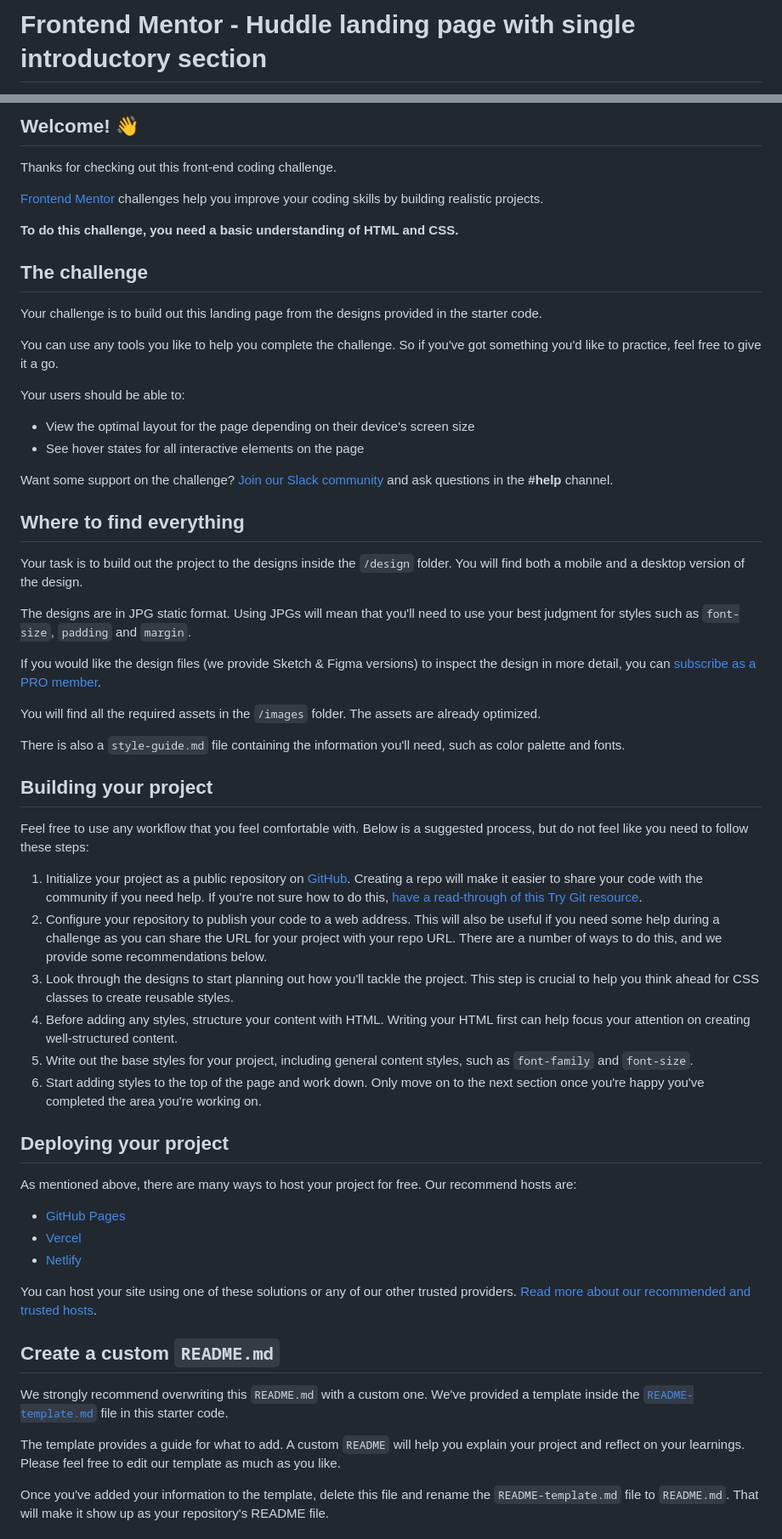
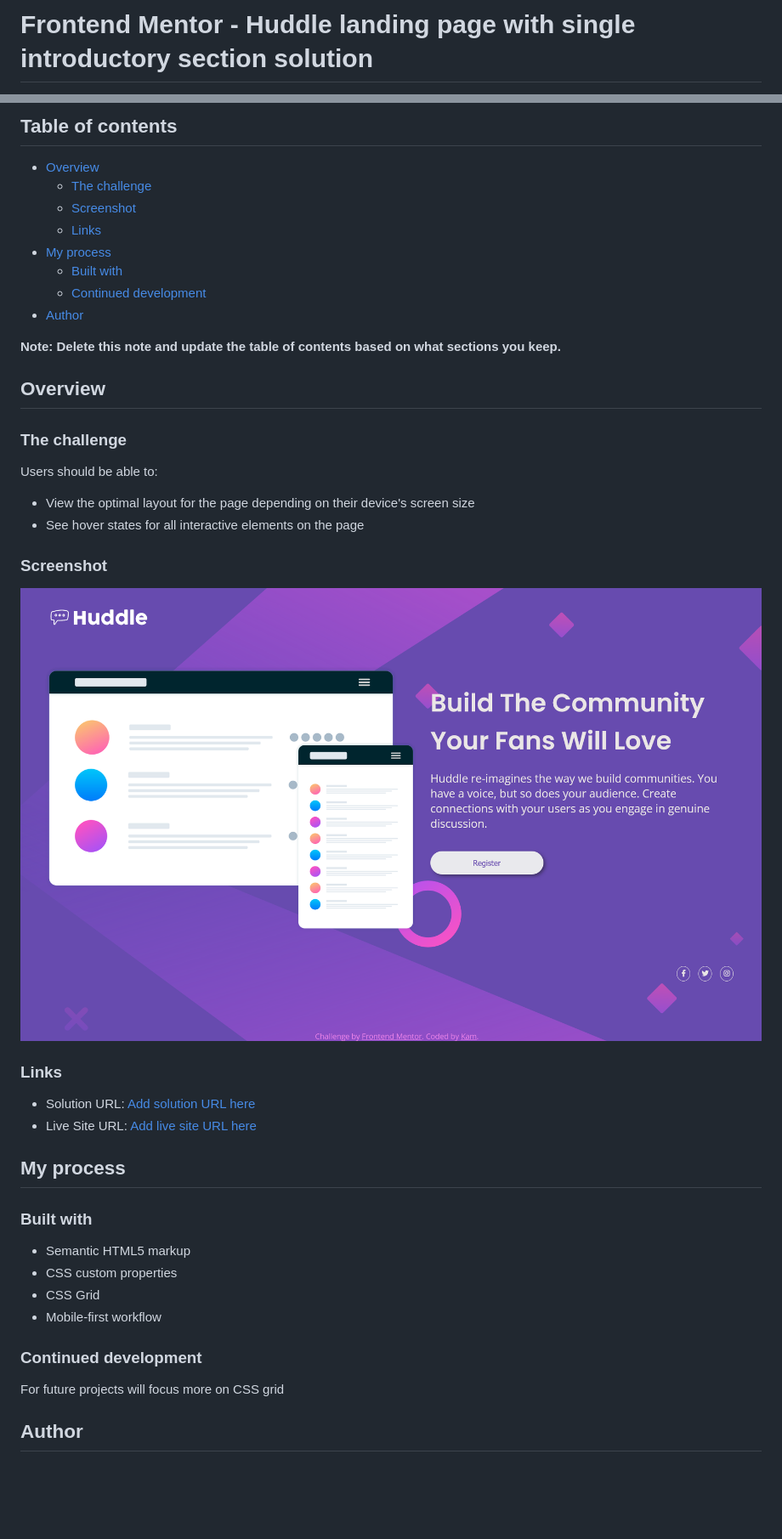
Before and after one commit to novatok/huddle-landing-page, a Markdown page: huddle-landing-page-with-single-introductory-section-master/README.md, 2 parts joined by grey strips. Shown: that part at 85% size. GitHub-like rendering; pictures changed too: huddle-landing-page-with-single-introductory-section-master/images/screenshot.png (added); blank space fills up the shorter version.

Commit message:
Challenge Complete

```diff
--- a/huddle-landing-page-with-single-introductory-section-master/README.md
+++ b/huddle-landing-page-with-single-introductory-section-master/README.md
@@ -1,2 +1,2 @@
-# Frontend Mentor - Huddle landing page with single introductory section
+# Frontend Mentor - Huddle landing page with single introductory section solution
 
@@ -4,63 +4,49 @@
 
-## Welcome! 👋
+## Table of contents
 
-Thanks for checking out this front-end coding challenge.
+- [Overview](#overview)
+  - [The challenge](#the-challenge)
+  - [Screenshot](#screenshot)
+  - [Links](#links)
+- [My process](#my-process)
+  - [Built with](#built-with)
+  - [Continued development](#continued-development)
+- [Author](#author)
 
-[Frontend Mentor](https://www.frontendmentor.io) challenges help you improve your coding skills by building realistic projects.
+**Note: Delete this note and update the table of contents based on what sections you keep.**
 
-**To do this challenge, you need a basic understanding of HTML and CSS.**
+## Overview
 
-## The challenge
+### The challenge
 
-Your challenge is to build out this landing page from the designs provided in the starter code.
-
-You can use any tools you like to help you complete the challenge. So if you've got something you'd like to practice, feel free to give it a go.
-
-Your users should be able to:
+Users should be able to:
 
 - View the optimal layout for the page depending on their device's screen size
 - See hover states for all interactive elements on the page
 
-Want some support on the challenge? [Join our Slack community](https://www.frontendmentor.io/slack) and ask questions in the **#help** channel.
+### Screenshot
 
-## Where to find everything
+![](./images/screenshot.png)
 
-Your task is to build out the project to the designs inside the `/design` folder. You will find both a mobile and a desktop version of the design.
+### Links
 
-The designs are in JPG static format. Using JPGs will mean that you'll need to use your best judgment for styles such as `font-size`, `padding` and `margin`.
+- Solution URL: [Add solution URL here](https://github.com/novatok/huddle-landing-page.git)
+- Live Site URL: [Add live site URL here](https://novatok.github.io/huddle-landing-page/)
 
-If you would like the design files (we provide Sketch & Figma versions) to inspect the design in more detail, you can [subscribe as a PRO member](https://www.frontendmentor.io/pro).
+## My process
 
-You will find all the required assets in the `/images` folder. The assets are already optimized.
+### Built with
 
-There is also a `style-guide.md` file containing the information you'll need, such as color palette and fonts.
+- Semantic HTML5 markup
+- CSS custom properties
+- CSS Grid
+- Mobile-first workflow
 
-## Building your project
 
-Feel free to use any workflow that you feel comfortable with. Below is a suggested process, but do not feel like you need to follow these steps:
+### Continued development
 
-1. Initialize your project as a public repository on [GitHub](https://github.com/). Creating a repo will make it easier to share your code with the community if you need help. If you're not sure how to do this, [have a read-through of this Try Git resource](https://try.github.io/).
-2. Configure your repository to publish your code to a web address. This will also be useful if you need some help during a challenge as you can share the URL for your project with your repo URL. There are a number of ways to do this, and we provide some recommendations below.
-3. Look through the designs to start planning out how you'll tackle the project. This step is crucial to help you think ahead for CSS classes to create reusable styles.
-4. Before adding any styles, structure your content with HTML. Writing your HTML first can help focus your attention on creating well-structured content.
-5. Write out the base styles for your project, including general content styles, such as `font-family` and `font-size`.
-6. Start adding styles to the top of the page and work down. Only move on to the next section once you're happy you've completed the area you're working on.
+For future projects will focus more on CSS grid
 
-## Deploying your project
 
-As mentioned above, there are many ways to host your project for free. Our recommend hosts are:
+## Author
 
-- [GitHub Pages](https://pages.github.com/)
-- [Vercel](https://vercel.com/)
-- [Netlify](https://www.netlify.com/)
-
-You can host your site using one of these solutions or any of our other trusted providers. [Read more about our recommended and trusted hosts](https://medium.com/frontend-mentor/frontend-mentor-trusted-hosting-providers-bf000dfebe).
-
-## Create a custom `README.md`
-
-We strongly recommend overwriting this `README.md` with a custom one. We've provided a template inside the [`README-template.md`](./README-template.md) file in this starter code.
-
-The template provides a guide for what to add. A custom `README` will help you explain your project and reflect on your learnings. Please feel free to edit our template as much as you like.
-
-Once you've added your information to the template, delete this file and rename the `README-template.md` file to `README.md`. That will make it show up as your repository's README file.
-
```
Also changed, not shown: other parts of huddle-landing-page-with-single-introductory-section-master/README.md (+3 -27 lines), huddle-landing-page-with-single-introductory-section-master/README-template.md (deleted, +0 -111 lines), 2 other files.
